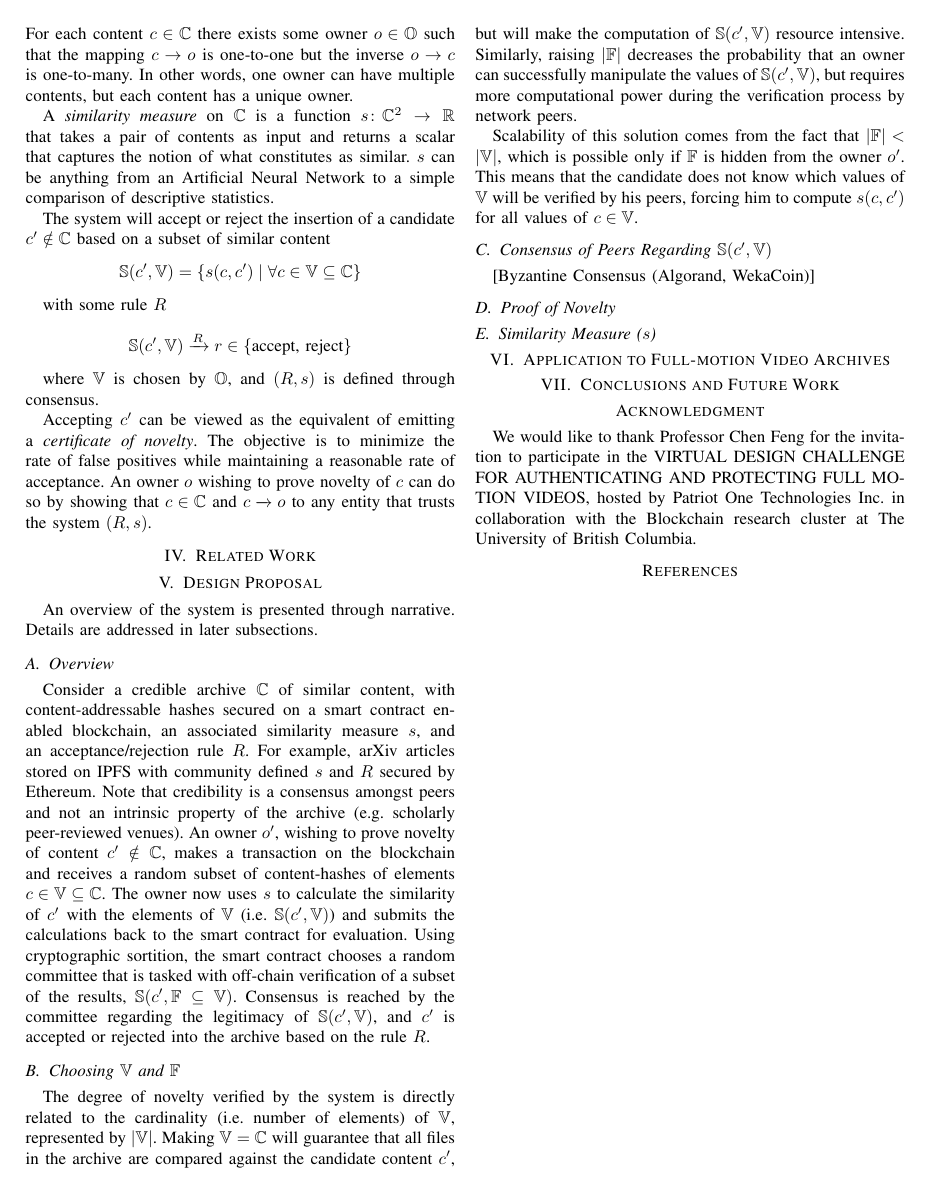
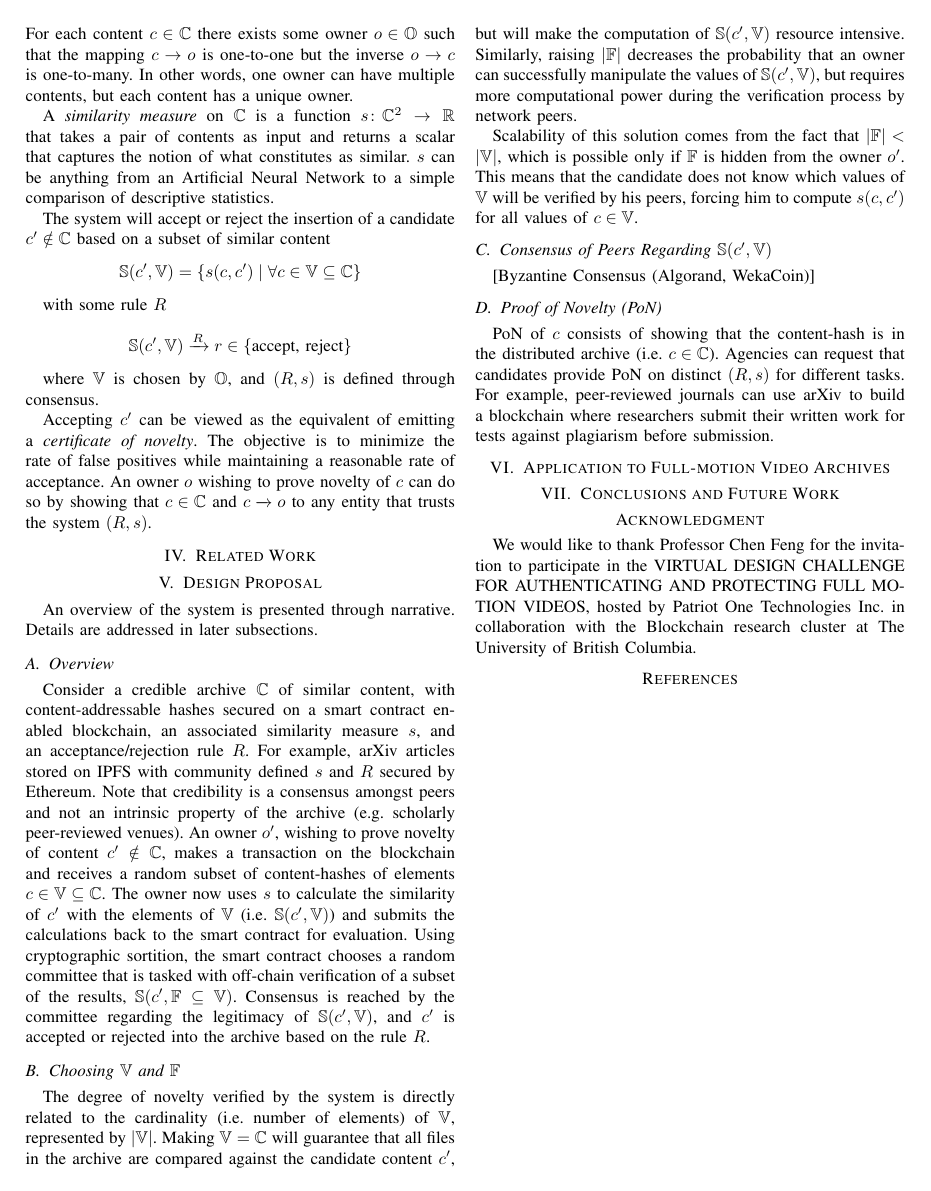
Before and after one commit to dsevero/Proof-of-Novelty, a LaTeX paper (main.tex): page 2 of 2. Compiled offline with pdfLaTeX; a missing font is replaced by an installed copy or a similar font; a LaTeX package or settings file that is missing is left out.

Commit message:
Updates from Overleaf

```diff
--- a/main.tex
+++ b/main.tex
@@ -99,8 +99,8 @@ The degree of novelty verified by the system is directly related to the cardinal
 Scalability of this solution comes from the fact that $\vert\sF\vert < \vert\sV\vert$, which is possible only if $\sF$ is hidden from the owner $\owner^\prime$. This means that the candidate does not know which values of $\sV$ will be verified by his peers, forcing him to compute $\simfunc(\content,\content^\prime)$ for all values of $\content \in \sV$.
 \subsection{Consensus of Peers Regarding $\sS(\content^\prime, \sV)$}
 [Byzantine Consensus (Algorand, WekaCoin)]
-\subsection{Proof of Novelty}
-\subsection{Similarity Measure ($s$)}
+\subsection{Proof of Novelty (PoN)}
+PoN of $\content$ consists of showing that the content-hash is in the distributed archive (i.e. $\content \in \ContentSet$). Agencies can request that candidates provide PoN on distinct $(R, \simfunc)$ for different tasks. For example, peer-reviewed journals can use arXiv to build a blockchain where researchers submit their written work for tests against plagiarism before submission.
 \section{Application to Full-motion Video Archives}
 \section{Conclusions and Future Work}
 \section*{Acknowledgment}
```
